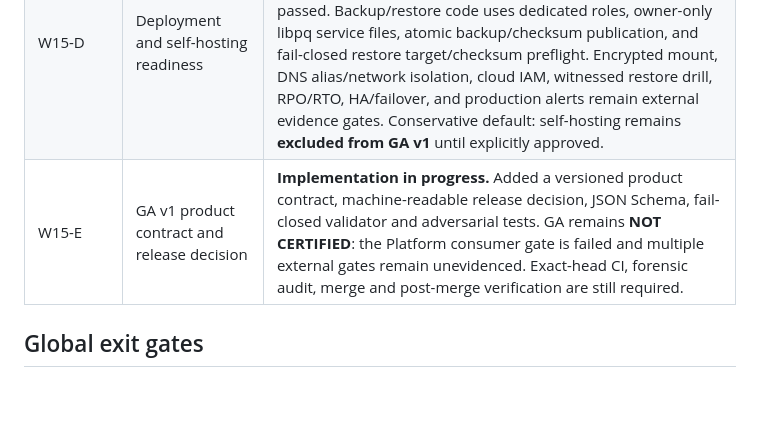
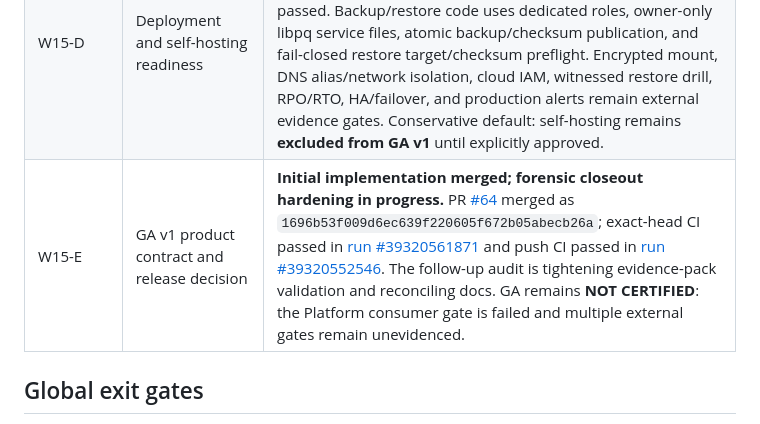
Before and after one commit to LloydCoder/tinlance-web-intelligence, a Markdown page: docs/roadmap/phases.md, the part around the change. Rendered like a GitHub page; blank space fills up the shorter version.

Commit message:
W15-E audit: record merged implementation and active forensic hardening

```diff
--- a/docs/roadmap/phases.md
+++ b/docs/roadmap/phases.md
@@ -30,7 +30,7 @@ These are sequential delivery modules within the wider W15 readiness work; they
 | W15-B | Customer-facing provenance and evidence export | **Merged and post-merge CI green.** PR [#61](https://github.com/LloydCoder/tinlance-web-intelligence/pull/61) merged as `8bdf2453dbdcbd7552935ee5c0fac1b106dfe595`; exact-head CI passed in [run #39304607623](https://github.com/LloydCoder/tinlance-web-intelligence/actions/runs/39304607623) and post-merge main CI passed in [run #39305123725](https://github.com/LloydCoder/tinlance-web-intelligence/actions/runs/39305123725). The pinned Platform adapter still lacks `twi_evidence_export`; the external consumer gate remains failed. |
 | W15-C | Hard-job benchmark and regression qualification | **Complete.** PR [#62](https://github.com/LloydCoder/tinlance-web-intelligence/pull/62) merged as `309baed3956cee4b6afdd33244ab5253e900e9a1`; exact-head CI [#39310534386](https://github.com/LloydCoder/tinlance-web-intelligence/actions/runs/39310534386) and post-merge main CI [#39311190074](https://github.com/LloydCoder/tinlance-web-intelligence/actions/runs/39311190074) passed. 275 tests passed, 1 dedicated browser-sandbox test skipped in the unit suite; the separate Chromium sandbox CI step passed. Thresholds remain unapproved and all checked-in benchmark observations are synthetic. |
 | W15-D | Deployment and self-hosting readiness | **Merged and CI-verified.** PR [#63](https://github.com/LloydCoder/tinlance-web-intelligence/pull/63) merged as `20d0434c0616d993d0a8b857fdd6d856d37f8ff9`; exact-head CI [#39318181593](https://github.com/LloydCoder/tinlance-web-intelligence/actions/runs/39318181593) passed and post-merge main CI [#39319090121](https://github.com/LloydCoder/tinlance-web-intelligence/actions/runs/39319090121) passed. Backup/restore code uses dedicated roles, owner-only libpq service files, atomic backup/checksum publication, and fail-closed restore target/checksum preflight. Encrypted mount, DNS alias/network isolation, cloud IAM, witnessed restore drill, RPO/RTO, HA/failover, and production alerts remain external evidence gates. Conservative default: self-hosting remains **excluded from GA v1** until explicitly approved. |
-| W15-E | GA v1 product contract and release decision | **Implementation in progress.** Added a versioned product contract, machine-readable release decision, JSON Schema, fail-closed validator and adversarial tests. GA remains **NOT CERTIFIED**: the Platform consumer gate is failed and multiple external gates remain unevidenced. Exact-head CI, forensic audit, merge and post-merge verification are still required. |
+| W15-E | GA v1 product contract and release decision | **Initial implementation merged; forensic closeout hardening in progress.** PR [#64](https://github.com/LloydCoder/tinlance-web-intelligence/pull/64) merged as `1696b53f009d6ec639f220605f672b05abecb26a`; exact-head CI passed in [run #39320561871](https://github.com/LloydCoder/tinlance-web-intelligence/actions/runs/39320561871) and push CI passed in [run #39320552546](https://github.com/LloydCoder/tinlance-web-intelligence/actions/runs/39320552546). The follow-up audit is tightening evidence-pack validation and reconciling docs. GA remains **NOT CERTIFIED**: the Platform consumer gate is failed and multiple external gates remain unevidenced. |
 
 ## Global exit gates
 
```
